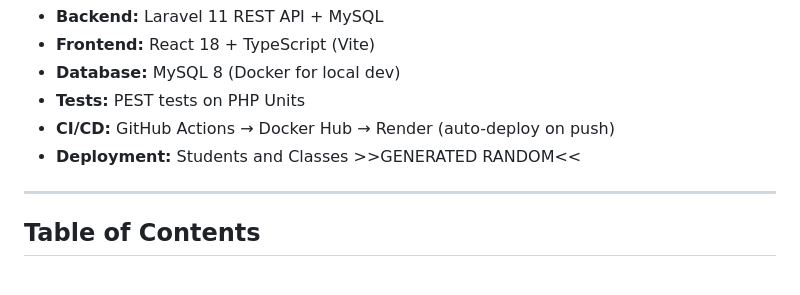
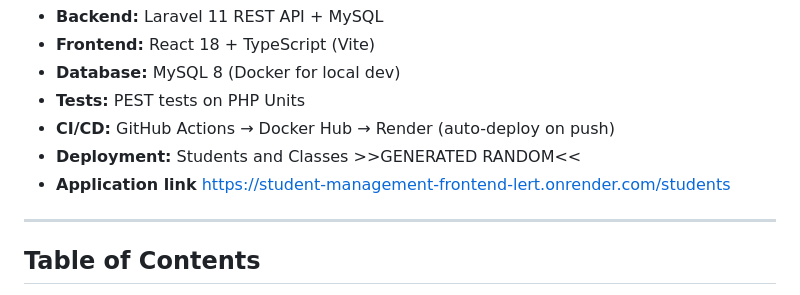
Before and after one commit to Pyzinphyozaw/laravel-student-management, a Markdown page: Readme.md, the part around the change. GitHub-like rendering.

Commit message:
link added

```diff
--- a/Readme.md
+++ b/Readme.md
@@ -8,6 +8,7 @@ Full-stack student management app built for the **Intern Coding Test: Laravel AP
 - **Tests:** PEST tests on PHP Units
 - **CI/CD:** GitHub Actions → Docker Hub → Render (auto-deploy on push)
 - **Deployment:** Students and Classes >>GENERATED RANDOM<<
+- **Application link** https://student-management-frontend-lert.onrender.com/students
 
 ---
 
```
